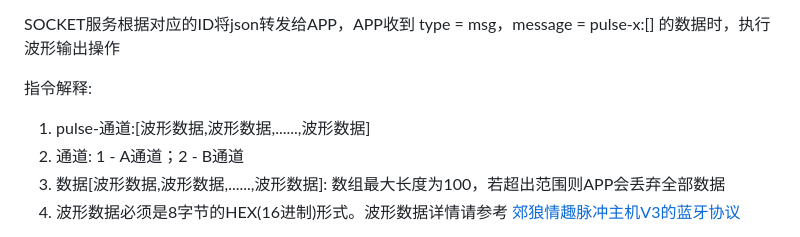
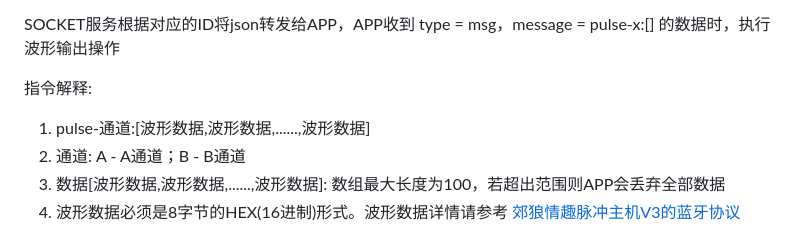
Before and after one commit to DG-LAB-OPENSOURCE/DG-LAB-OPENSOURCE, a Markdown page: socket/README.md, the part around the change. GitHub-like rendering.

Commit message:
socket document push

```diff
--- a/socket/README.md
+++ b/socket/README.md
@@ -112,7 +112,7 @@ SOCKET服务根据对应的ID将json转发给APP，APP收到 type = msg，messag
 
 指令解释:
 1. pulse-通道:[波形数据,波形数据,......,波形数据]
-2. 通道: 1 - A通道；2 - B通道
+2. 通道: A - A通道；B - B通道
 3. 数据[波形数据,波形数据,......,波形数据]: 数组最大长度为100，若超出范围则APP会丢弃全部数据
 4. 波形数据必须是8字节的HEX(16进制)形式。波形数据详情请参考 [郊狼情趣脉冲主机V3的蓝牙协议](image/README_V3.md)
 
```
